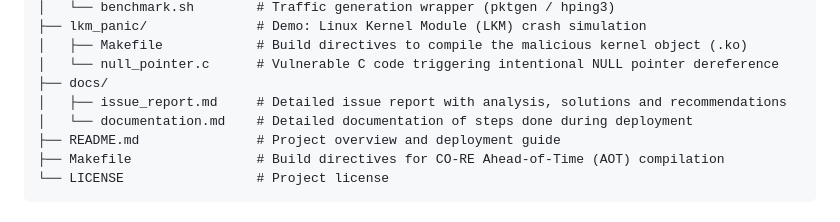
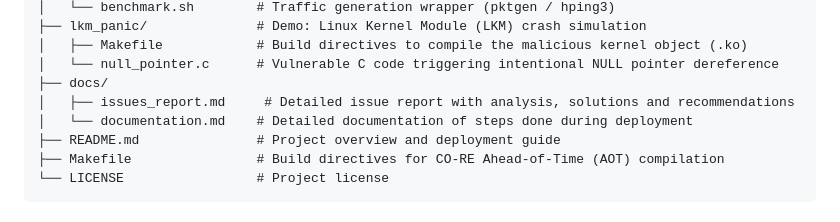
Before and after one commit to KTaraszkiewicz/XDP-L2-Guard, a Markdown page: README.md, the part around the change. Rendered like a GitHub page.

```diff
--- a/README.md
+++ b/README.md
@@ -27,7 +27,7 @@ xdp-l2-guard/
 │   ├── Makefile            # Build directives to compile the malicious kernel object (.ko)
 │   └── null_pointer.c      # Vulnerable C code triggering intentional NULL pointer dereference
 ├── docs/
-│   ├── issue_report.md     # Detailed issue report with analysis, solutions and recommendations
+│   ├── issues_report.md     # Detailed issue report with analysis, solutions and recommendations
 │   └── documentation.md    # Detailed documentation of steps done during deployment
 ├── README.md               # Project overview and deployment guide
 ├── Makefile                # Build directives for CO-RE Ahead-of-Time (AOT) compilation
```
